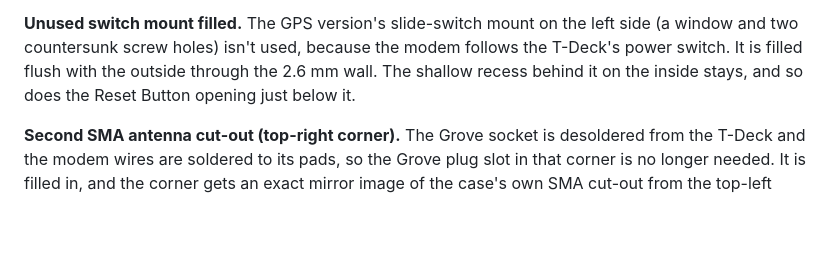
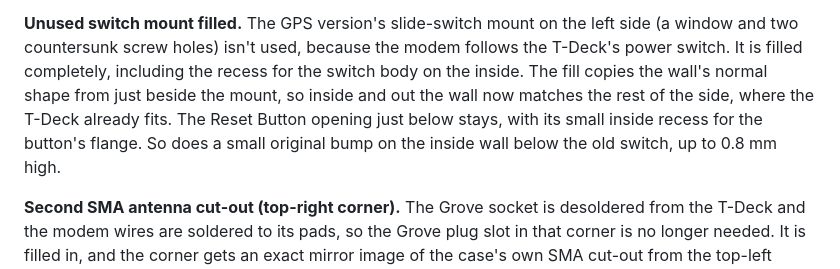
Before and after one commit to rushikesh3982/tdeck-phone, a Markdown page: case/README.md, the part around the change. GitHub-like rendering; blank space fills up the shorter version.

```diff
--- a/case/README.md
+++ b/case/README.md
@@ -43,9 +43,11 @@ that points toward your mouth when the phone is at your right ear.
   before the inside surface of the wall.
 
 **Unused switch mount filled.** The GPS version's slide-switch mount on the left side (a window and two
-countersunk screw holes) isn't used, because the modem follows the T-Deck's power switch. It is filled flush with
-the outside through the 2.6 mm wall. The shallow recess behind it on the inside stays, and so does the Reset Button
-opening just below it.
+countersunk screw holes) isn't used, because the modem follows the T-Deck's power switch. It is filled
+completely, including the recess for the switch body on the inside. The fill copies the wall's normal shape from
+just beside the mount, so inside and out the wall now matches the rest of the side, where the T-Deck already fits.
+The Reset Button opening just below stays, with its small inside recess for the button's flange. So does a small
+original bump on the inside wall below the old switch, up to 0.8 mm high.
 
 **Second SMA antenna cut-out (top-right corner).** The Grove socket is desoldered from the T-Deck and the modem
 wires are soldered to its pads, so the Grove plug slot in that corner is no longer needed. It is filled in, and the
```
Also changed, not shown: docs/case.md (+3 -2 lines), case/images/assembly-front-inside.png, case/images/assembly-front-outside.png, case/images/assembly-stack.png, 2 other files.
